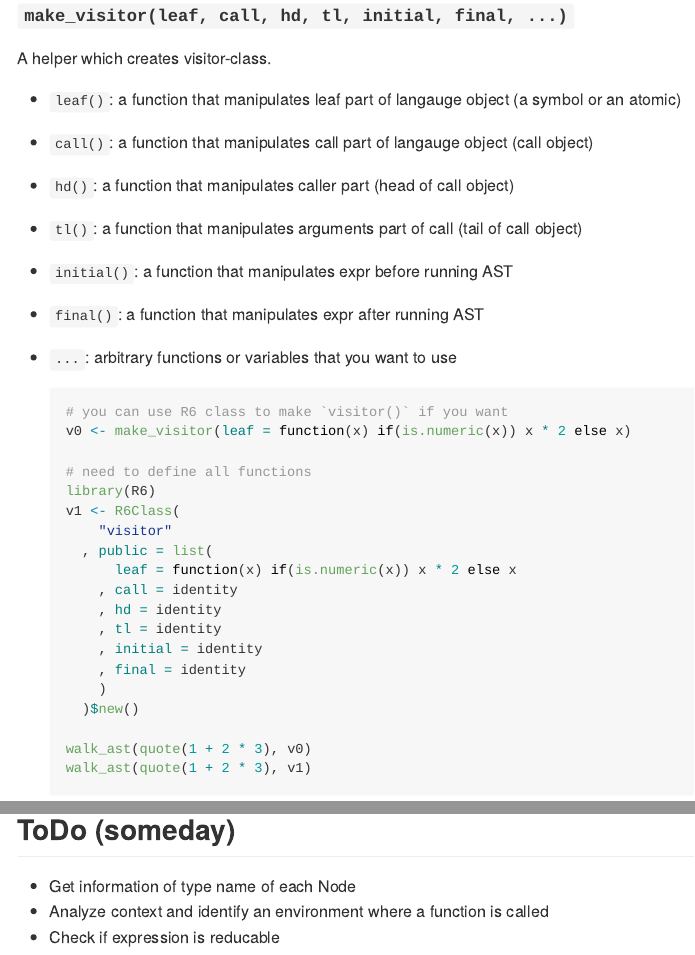
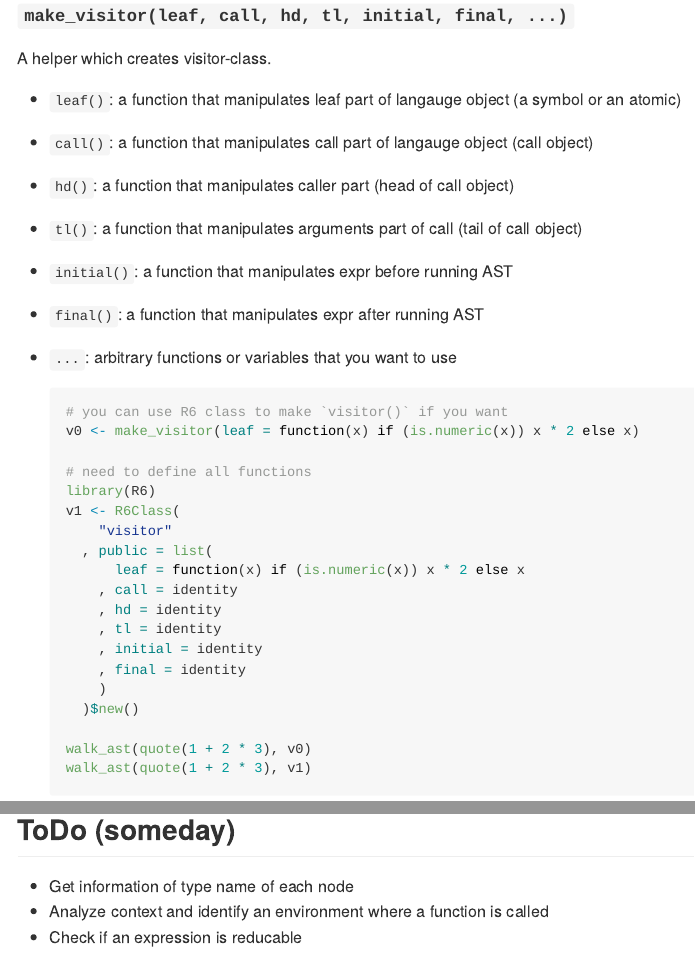
Before and after one commit to TobCap/walkast, an R Markdown document (README.Rmd): the page in a window 1100 px wide, from 940 px down, and a second part further down, joined at a grey line. Rendered offline with R 4.5, knitr and Pandoc, with nearby package versions; some code elsewhere in the file could not run offline.

Commit message:
tweaks, white space etc

````diff
--- a/README.Rmd
+++ b/README.Rmd
@@ -170,6 +170,6 @@ walk_ast(e3, plus_plus2)
 ```
 
 ## ToDo (someday)
-* Get information of type name of each Node
+* Get information of type name of each node
 * Analyze context and identify an environment where a function is called
-* Check if expression is reducable
+* Check if an expression is reducable
````
Also changed, not shown: README.Rmd (4 more changed lines).
